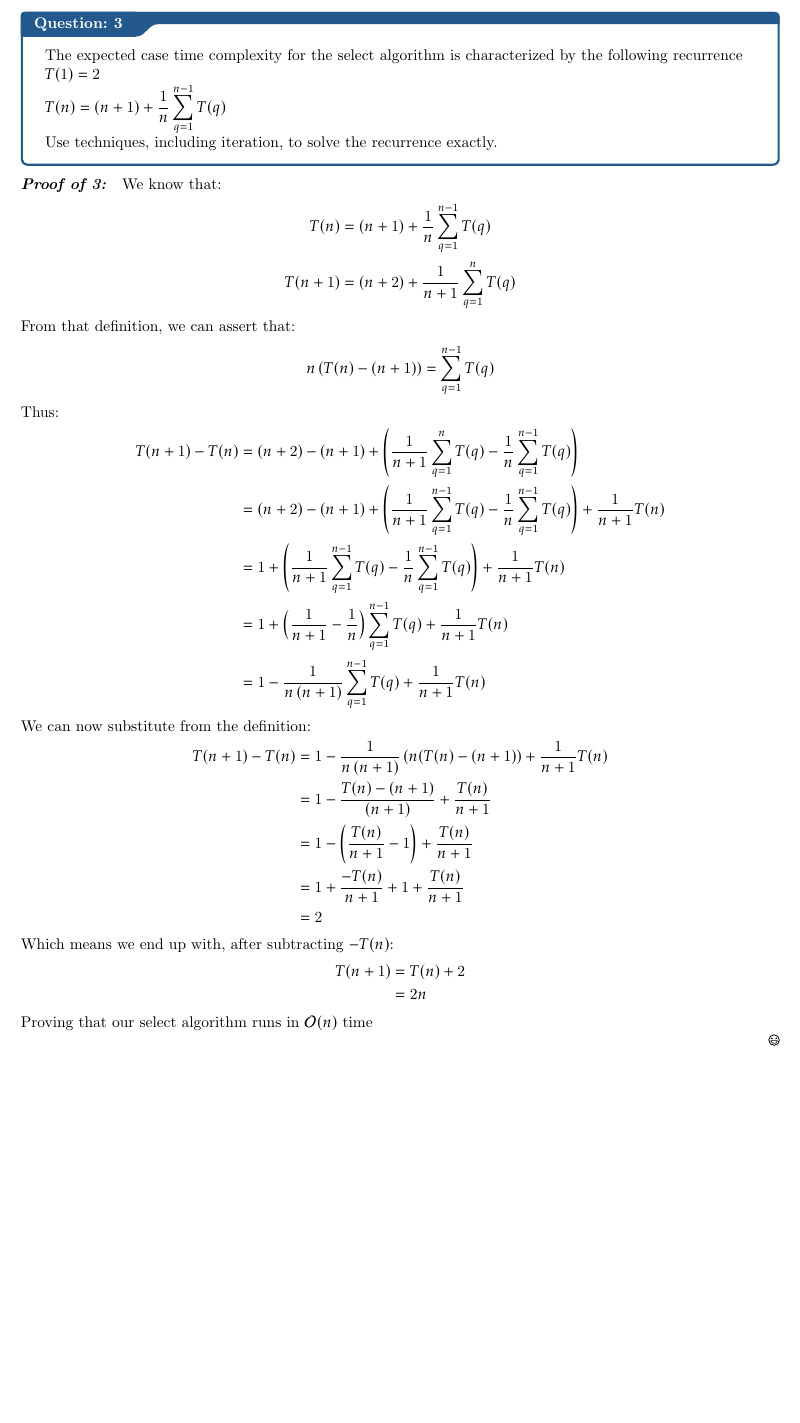
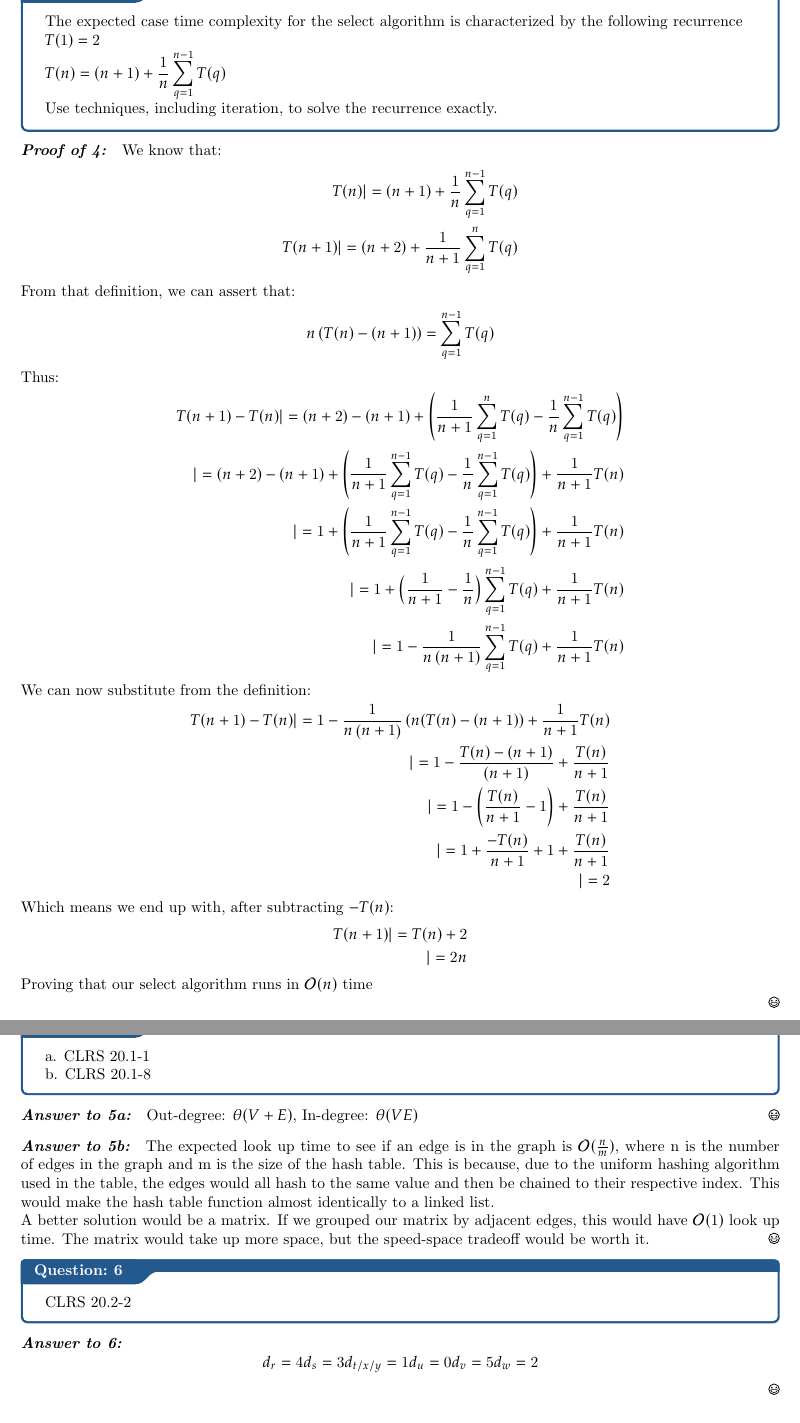
Before and after one commit to Zenthial/algos, a LaTeX thesis (notes/assign4/hw4.tex): part of page 2 of 2 before the commit and two parts of pages 2 and 3 of 3 after it, the two joined at a grey line, cut at the place of the change, the shorter picture padded with empty space. Compiled offline with pdfLaTeX.

Commit message:
problem 5

```diff
--- a/notes/assign4/hw4.tex
+++ b/notes/assign4/hw4.tex
@@ -17,18 +17,18 @@
 
 \maketitle
 
-\qs{3}{
+\qs{4}{
     The expected case time complexity for the select algorithm is characterized by the following recurrence \\
     \(T(1) = 2 \\
         T(n) = (n + 1) + \displaystyle\frac{1}{n}\displaystyle\sum_{q=1}^{n-1} T(q)
     \) \\
     Use techniques, including iteration, to solve the recurrence exactly.
 }
-\pf{Proof of 3}{
+\pf{Proof of 4}{
     We know that:
     \begin{align*}
-        T(n) &= (n + 1) + \displaystyle\frac{1}{n}\displaystyle\sum_{q=1}^{n-1} T(q) \\
-        T(n + 1) &= (n + 2) + \displaystyle\frac{1}{n + 1}\displaystyle\sum_{q=1}^{n} T(q)
+        T(n) |= (n + 1) + \displaystyle\frac{1}{n}\displaystyle\sum_{q=1}^{n-1} T(q) \\
+        T(n + 1) |= (n + 2) + \displaystyle\frac{1}{n + 1}\displaystyle\sum_{q=1}^{n} T(q)
     \end{align*}
     From that definition, we can assert that:
     \begin{center}
@@ -36,26 +36,49 @@
     \end{center}
     Thus:
     \begin{align*}
-        T(n + 1) - T(n) &= (n + 2) - (n + 1) + \left(\displaystyle\frac{1}{n + 1}\displaystyle\sum_{q=1}^{n} T(q) - \displaystyle\frac{1}{n}\displaystyle\sum_{q=1}^{n-1} T(q)\right) \\
-        &= (n + 2) - (n + 1) + \left(\displaystyle\frac{1}{n + 1}\displaystyle\sum_{q=1}^{n-1} T(q) - \displaystyle\frac{1}{n}\displaystyle\sum_{q=1}^{n-1} T(q)\right) + \displaystyle\frac{1}{n+1}T(n) \\
-        &= 1 + \left(\displaystyle\frac{1}{n + 1}\displaystyle\sum_{q=1}^{n-1} T(q) - \displaystyle\frac{1}{n}\displaystyle\sum_{q=1}^{n-1} T(q)\right) + \displaystyle\frac{1}{n+1}T(n) \\
-        &= 1 + \left(\displaystyle\frac{1}{n + 1} - \displaystyle\frac{1}{n}\right) \displaystyle\sum_{q=1}^{n-1} T(q) + \displaystyle\frac{1}{n+1}T(n) \\
-        &= 1 - \frac{1}{n\left(n+1\right)} \displaystyle\sum_{q=1}^{n-1} T(q) + \displaystyle\frac{1}{n+1}T(n)
+        T(n + 1) - T(n) |= (n + 2) - (n + 1) + \left(\displaystyle\frac{1}{n + 1}\displaystyle\sum_{q=1}^{n} T(q) - \displaystyle\frac{1}{n}\displaystyle\sum_{q=1}^{n-1} T(q)\right) \\
+        |= (n + 2) - (n + 1) + \left(\displaystyle\frac{1}{n + 1}\displaystyle\sum_{q=1}^{n-1} T(q) - \displaystyle\frac{1}{n}\displaystyle\sum_{q=1}^{n-1} T(q)\right) + \displaystyle\frac{1}{n+1}T(n) \\
+        |= 1 + \left(\displaystyle\frac{1}{n + 1}\displaystyle\sum_{q=1}^{n-1} T(q) - \displaystyle\frac{1}{n}\displaystyle\sum_{q=1}^{n-1} T(q)\right) + \displaystyle\frac{1}{n+1}T(n) \\
+        |= 1 + \left(\displaystyle\frac{1}{n + 1} - \displaystyle\frac{1}{n}\right) \displaystyle\sum_{q=1}^{n-1} T(q) + \displaystyle\frac{1}{n+1}T(n) \\
+        |= 1 - \frac{1}{n\left(n+1\right)} \displaystyle\sum_{q=1}^{n-1} T(q) + \displaystyle\frac{1}{n+1}T(n)
     \end{align*}
     We can now substitute from the definition:
     \begin{align*}
-        T(n + 1) - T(n) &= 1 - \frac{1}{n\left(n+1\right)} \left(n(T(n) - (n + 1)\right) + \displaystyle\frac{1}{n+1}T(n) \\
-        &= 1 - \frac{T(n) - (n + 1)}{\left(n+1\right)} + \displaystyle\frac{T(n)}{n+1} \\
-        &= 1 - \left(\displaystyle\frac{T(n)}{n+1} - 1\right) + \displaystyle\frac{T(n)}{n+1} \\
-        &= 1 + \displaystyle\frac{-T(n)}{n+1} + 1 + \displaystyle\frac{T(n)}{n+1} \\
-        &= 2
+        T(n + 1) - T(n) |= 1 - \frac{1}{n\left(n+1\right)} \left(n(T(n) - (n + 1)\right) + \displaystyle\frac{1}{n+1}T(n) \\
+        |= 1 - \frac{T(n) - (n + 1)}{\left(n+1\right)} + \displaystyle\frac{T(n)}{n+1} \\
+        |= 1 - \left(\displaystyle\frac{T(n)}{n+1} - 1\right) + \displaystyle\frac{T(n)}{n+1} \\
+        |= 1 + \displaystyle\frac{-T(n)}{n+1} + 1 + \displaystyle\frac{T(n)}{n+1} \\
+        |= 2
     \end{align*}
     Which means we end up with, after subtracting \(-T(n)\):
     \begin{align*}
-        T(n + 1) &= T(n) + 2 \\
-        &= 2n
+        T(n + 1) |= T(n) + 2 \\
+        |= 2n
     \end{align*}
     Proving that our select algorithm runs in \(\mathcal{O}(n)\) time
 
 }
+
+\qs{5}{
+    a. CLRS 20.1-1 \\
+    b. CLRS 20.1-8
+}
+\pf{Answer to 5a}{
+    Out-degree: \(\theta(V + E)\),
+    In-degree: \(\theta(VE)\)
+}
+\pf{Answer to 5b}{
+    The expected look up time to see if an edge is in the graph is \(\mathcal{O}(\frac{n}{m})\),
+    where n is the number of edges in the graph and m is the size of the hash table. This is because, due to the uniform hashing algorithm used in the table,
+    the edges would all hash to the same value and then be chained to their respective index.
+    This would make the hash table function almost identically to a linked list.\\
+    A better solution would be a matrix. If we grouped our matrix by adjacent edges, this would have \(\mathcal{O}(1)\) look up time.
+    The matrix would take up more space, but the speed-space tradeoff would be worth it.
+}
+\qs{6}{
+    CLRS 20.2-2
+}
+\pf{Answer to 6}{
+    \[d_r = 4 d_s = 3 d_{t/x/y} = 1 d_u = 0 d_v = 5 d_w = 2\]
+}
 \end{document}
```
Also changed, not shown: notes/assign4/hw4.pdf, 5 other files.
